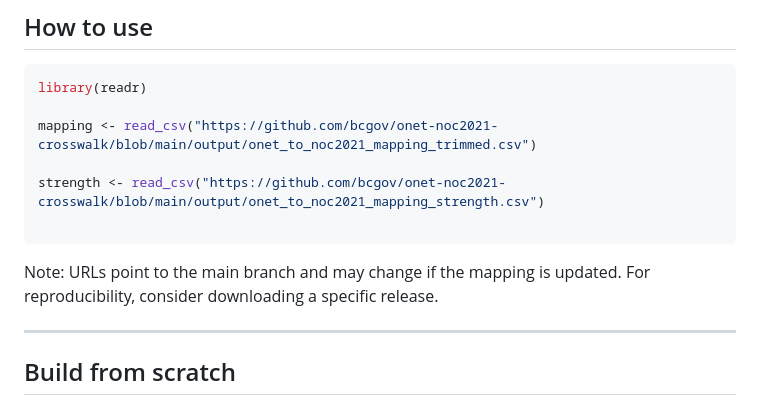
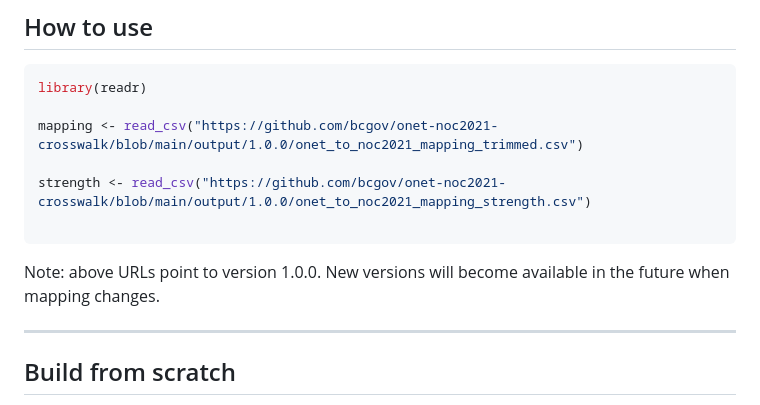
Before and after one commit to bcgov/onet-noc2021-crosswalk, a Markdown page: README.md, the part around the change. Drawn GitHub-style.

Commit message:
changed urls again

````diff
--- a/README.md
+++ b/README.md
@@ -125,13 +125,13 @@ This lets you:
 ```r
 library(readr)
 
-mapping <- read_csv("https://github.com/bcgov/onet-noc2021-crosswalk/blob/main/output/onet_to_noc2021_mapping_trimmed.csv")
+mapping <- read_csv("https://github.com/bcgov/onet-noc2021-crosswalk/blob/main/output/1.0.0/onet_to_noc2021_mapping_trimmed.csv")
 
-strength <- read_csv("https://github.com/bcgov/onet-noc2021-crosswalk/blob/main/output/onet_to_noc2021_mapping_strength.csv")
+strength <- read_csv("https://github.com/bcgov/onet-noc2021-crosswalk/blob/main/output/1.0.0/onet_to_noc2021_mapping_strength.csv")
 
 ```
 
-Note: URLs point to the main branch and may change if the mapping is updated. For reproducibility, consider downloading a specific release.
+Note: above URLs point to version 1.0.0. New versions will become available in the future when mapping changes.
 
 ---
 
````
